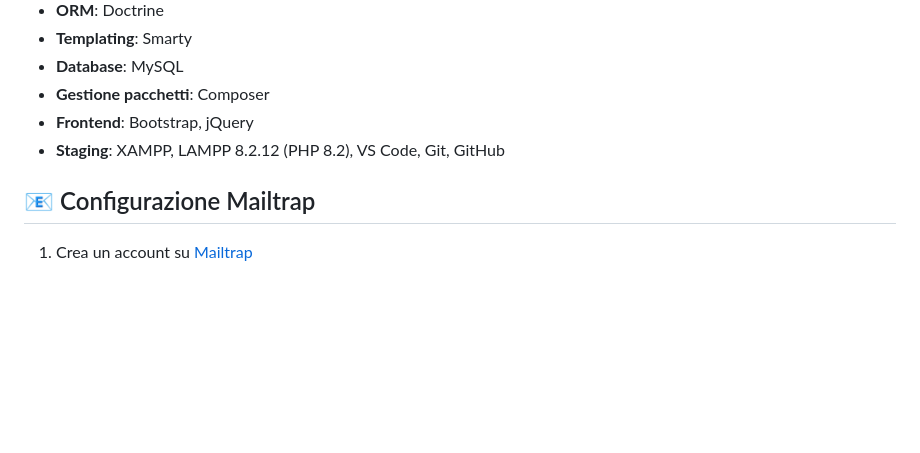
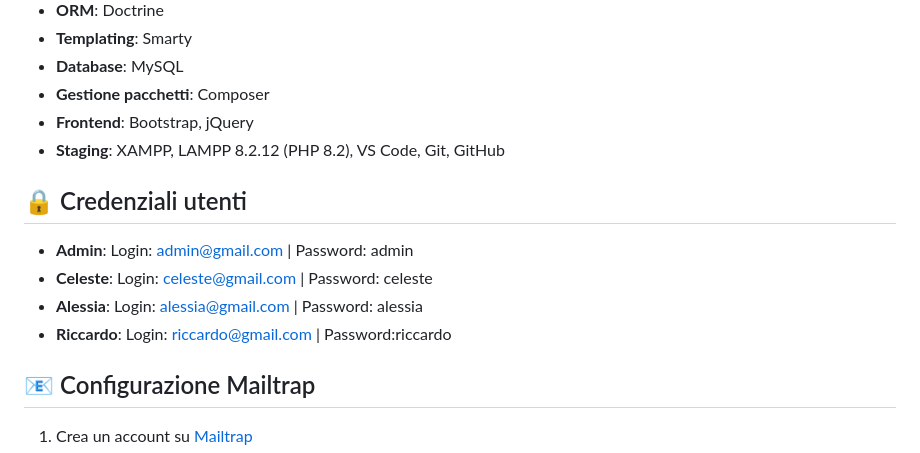
Before and after one commit to celestedidiego/EpTech, a Markdown page: README.md, the part around the change. Rendered like a GitHub page; blank space fills up the shorter version.

Commit message:
aggiunti utenti a readme

```diff
--- a/README.md
+++ b/README.md
@@ -24,6 +24,12 @@
 - **Gestione pacchetti**: Composer
 - **Frontend**: Bootstrap, jQuery
 - **Staging**: XAMPP, LAMPP 8.2.12 (PHP 8.2), VS Code, Git, GitHub
+
+## 🔒 Credenziali utenti
+- **Admin**: Login: admin@gmail.com | Password: admin
+- **Celeste**: Login: celeste@gmail.com | Password: celeste
+- **Alessia**: Login: alessia@gmail.com | Password: alessia
+- **Riccardo**: Login: riccardo@gmail.com | Password:riccardo
 
 ## 📧 Configurazione Mailtrap
 
```
